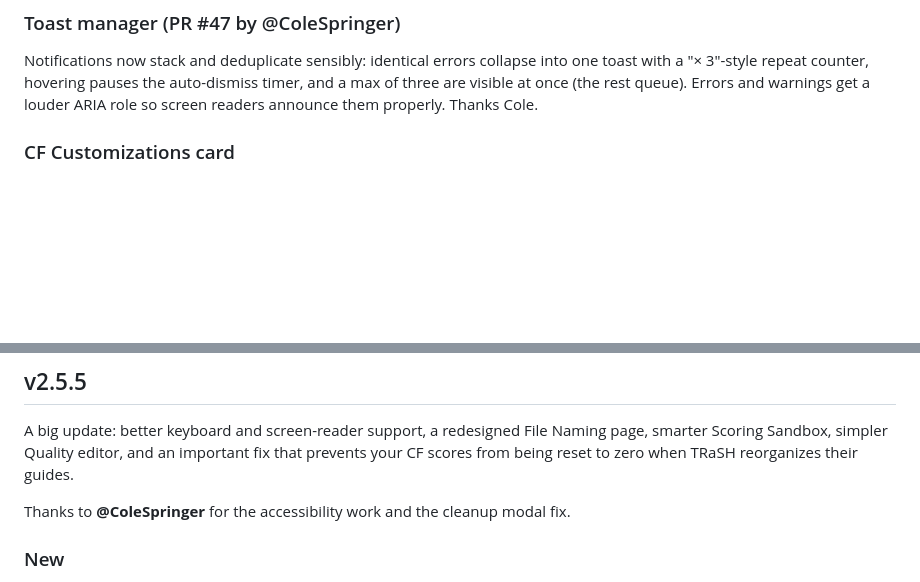
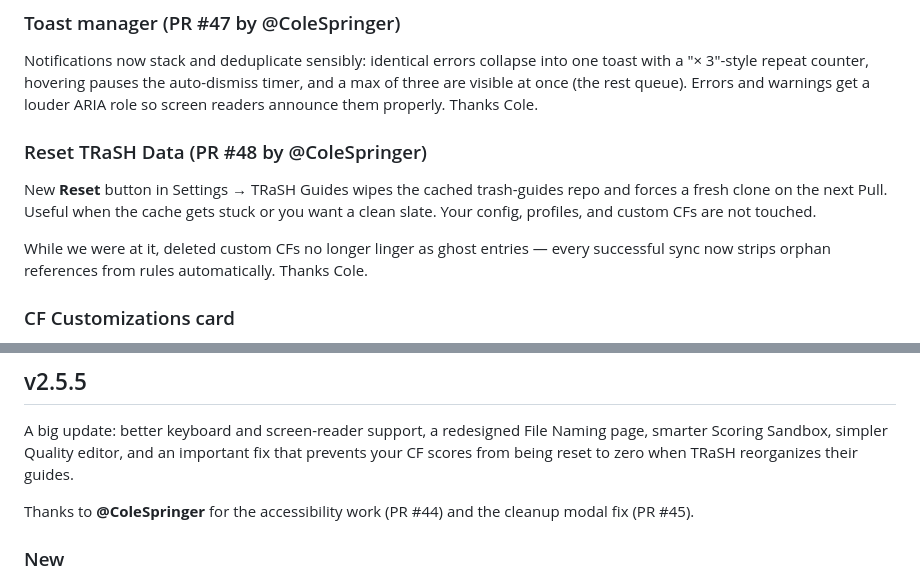
Before and after one commit to ColeSpringer/clonarr, a Markdown page: CHANGELOG.md, 2 parts joined by grey strips. Rendered like a GitHub page; blank space fills up the shorter version.

Commit message:
CHANGELOG: credit @ColeSpringer for PR #48 (TRaSH Reset) + PR #45

```diff
--- a/CHANGELOG.md
+++ b/CHANGELOG.md
@@ -16,6 +16,17 @@ collapse into one toast with a "× 3"-style repeat counter, hovering
 pauses the auto-dismiss timer, and a max of three are visible at once
 (the rest queue). Errors and warnings get a louder ARIA role so screen
 readers announce them properly. Thanks Cole.
+
+### Reset TRaSH Data (PR #48 by @ColeSpringer)
+
+New **Reset** button in Settings → TRaSH Guides wipes the cached
+trash-guides repo and forces a fresh clone on the next Pull. Useful
+when the cache gets stuck or you want a clean slate. Your config,
+profiles, and custom CFs are not touched.
+
+While we were at it, deleted custom CFs no longer linger as ghost
+entries — every successful sync now strips orphan references from
+rules automatically. Thanks Cole.
 
 ### CF Customizations card
 
@@ -106,8 +117,8 @@ File Naming page, smarter Scoring Sandbox, simpler Quality editor, and
 an important fix that prevents your CF scores from being reset to zero
 when TRaSH reorganizes their guides.
 
-Thanks to **@ColeSpringer** for the accessibility work and the cleanup
-modal fix.
+Thanks to **@ColeSpringer** for the accessibility work (PR #44) and
+the cleanup modal fix (PR #45).
 
 ### New
 
```
